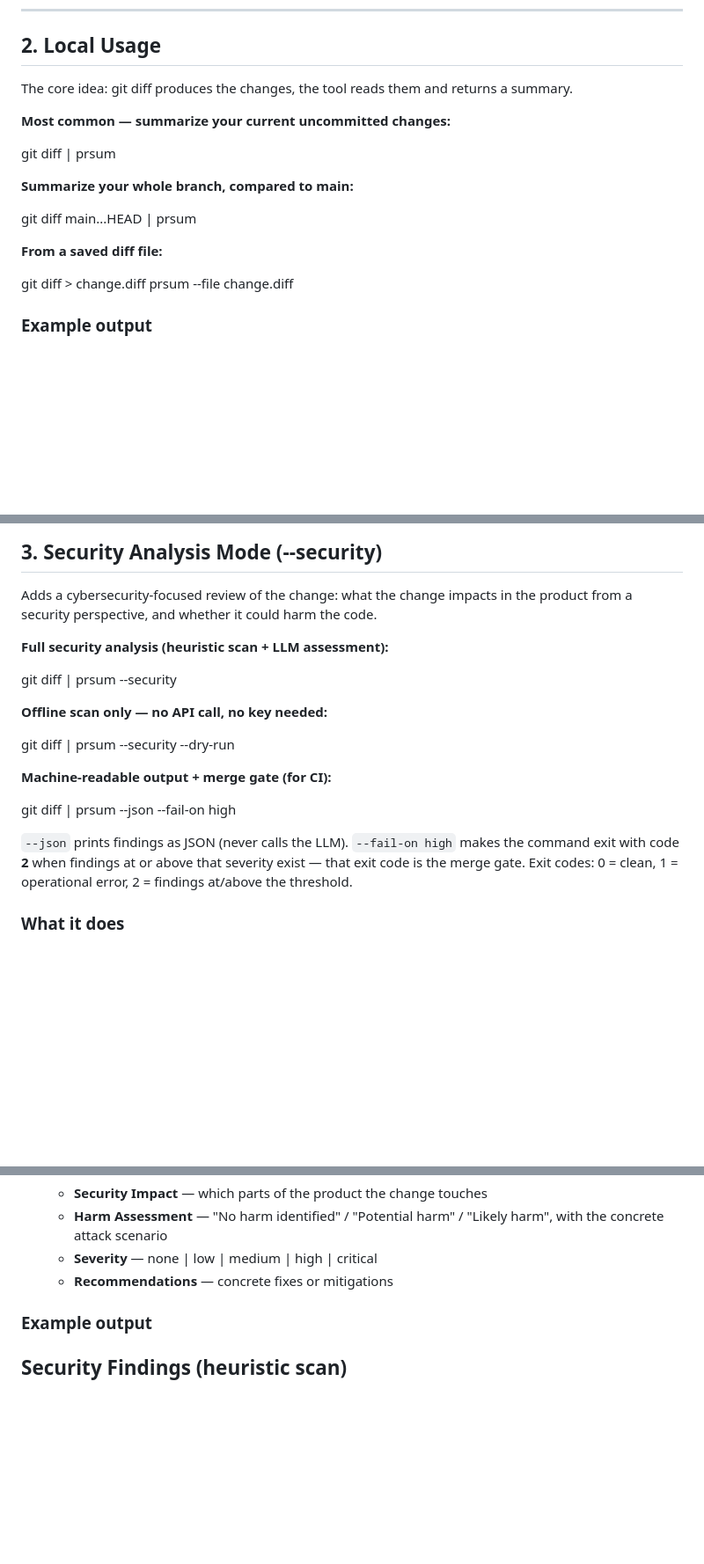
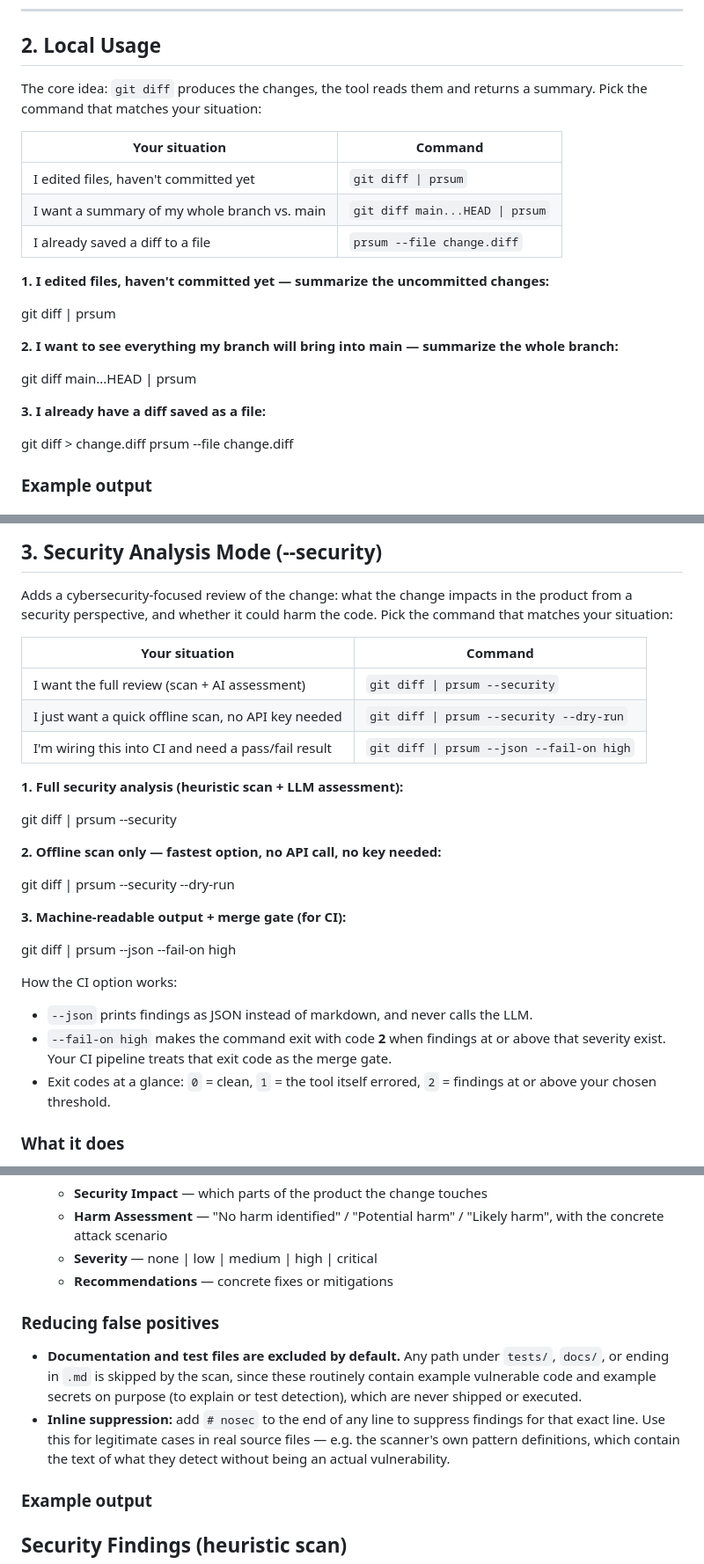
Before and after one commit to Alkhanjary/AI-PR-Summary, a Markdown page: README.md, 3 parts joined by grey strips. Shown at 88% size. GitHub-like rendering; blank space fills up the shorter version.

Commit message:
Clarify usage sections with situation-based command tables

```diff
--- a/README.md
+++ b/README.md
@@ -76,17 +76,23 @@ source ~/.bashrc
 
 ## 2. Local Usage
 
-The core idea: git diff produces the changes, the tool reads them and returns a summary.
+The core idea: `git diff` produces the changes, the tool reads them and returns a summary. Pick the command that matches your situation:
 
-**Most common — summarize your current uncommitted changes:**
+| Your situation | Command |
+|---|---|
+| I edited files, haven't committed yet | `git diff \| prsum` |
+| I want a summary of my whole branch vs. main | `git diff main...HEAD \| prsum` |
+| I already saved a diff to a file | `prsum --file change.diff` |
+
+**1. I edited files, haven't committed yet — summarize the uncommitted changes:**
 
 git diff | prsum
 
-**Summarize your whole branch, compared to main:**
+**2. I want to see everything my branch will bring into main — summarize the whole branch:**
 
 git diff main...HEAD | prsum
 
-**From a saved diff file:**
+**3. I already have a diff saved as a file:**
 
 git diff > change.diff
 prsum --file change.diff
@@ -121,23 +127,33 @@ Copy that output straight into your PR description.
 
 Adds a cybersecurity-focused review of the change: what the change impacts in
 the product from a security perspective, and whether it could harm the code.
+Pick the command that matches your situation:
 
-**Full security analysis (heuristic scan + LLM assessment):**
+| Your situation | Command |
+|---|---|
+| I want the full review (scan + AI assessment) | `git diff \| prsum --security` |
+| I just want a quick offline scan, no API key needed | `git diff \| prsum --security --dry-run` |
+| I'm wiring this into CI and need a pass/fail result | `git diff \| prsum --json --fail-on high` |
+
+**1. Full security analysis (heuristic scan + LLM assessment):**
 
 git diff | prsum --security
 
-**Offline scan only — no API call, no key needed:**
+**2. Offline scan only — fastest option, no API call, no key needed:**
 
 git diff | prsum --security --dry-run
 
-**Machine-readable output + merge gate (for CI):**
+**3. Machine-readable output + merge gate (for CI):**
 
 git diff | prsum --json --fail-on high
 
-`--json` prints findings as JSON (never calls the LLM). `--fail-on high`
-makes the command exit with code **2** when findings at or above that
-severity exist — that exit code is the merge gate. Exit codes: 0 = clean,
-1 = operational error, 2 = findings at/above the threshold.
+How the CI option works:
+- `--json` prints findings as JSON instead of markdown, and never calls the LLM.
+- `--fail-on high` makes the command exit with code **2** when findings at or
+  above that severity exist. Your CI pipeline treats that exit code as the
+  merge gate.
+- Exit codes at a glance: `0` = clean, `1` = the tool itself errored,
+  `2` = findings at or above your chosen threshold.
 
 ### What it does
 
@@ -166,6 +182,17 @@ severity exist — that exit code is the merge gate. Exit codes: 0 = clean,
    - **Harm Assessment** — "No harm identified" / "Potential harm" / "Likely harm", with the concrete attack scenario
    - **Severity** — none | low | medium | high | critical
    - **Recommendations** — concrete fixes or mitigations
+
+### Reducing false positives
+
+- **Documentation and test files are excluded by default.** Any path under
+  `tests/`, `docs/`, or ending in `.md` is skipped by the scan, since these
+  routinely contain example vulnerable code and example secrets on purpose
+  (to explain or test detection), which are never shipped or executed.
+- **Inline suppression:** add `# nosec` to the end of any line to suppress
+  findings for that exact line. Use this for legitimate cases in real source
+  files — e.g. the scanner's own pattern definitions, which contain the text
+  of what they detect without being an actual vulnerability.
 
 ### Example output
 
```
